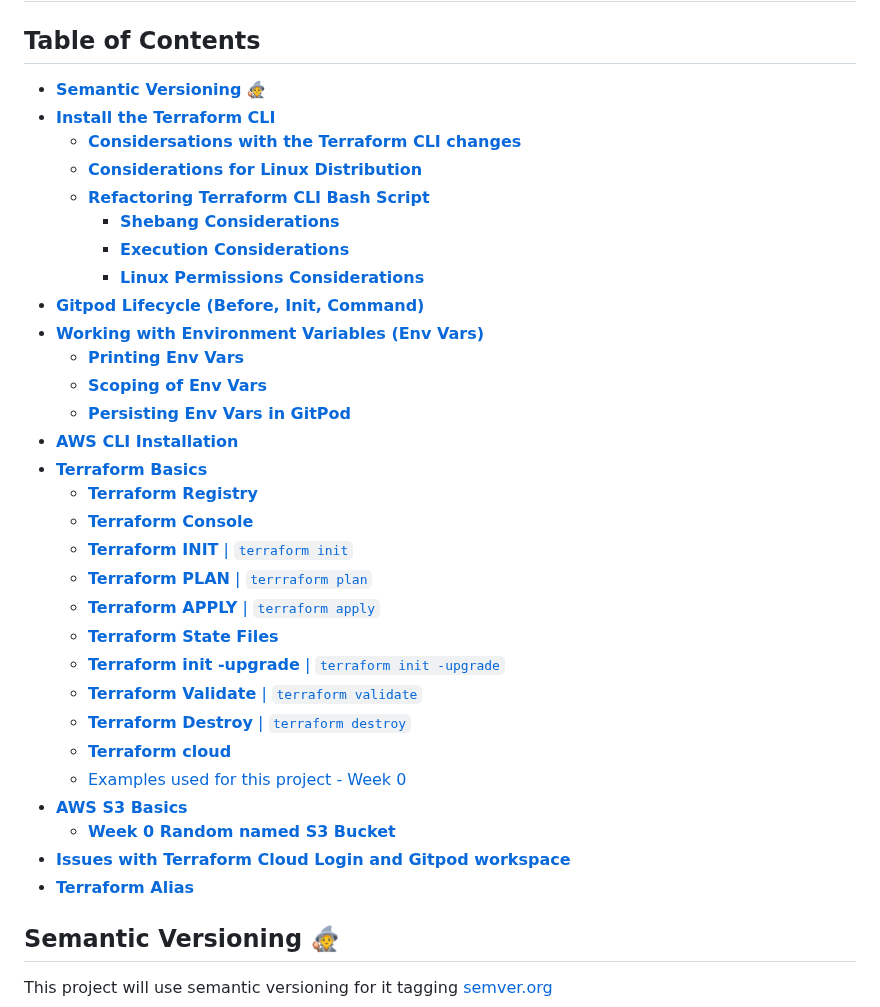
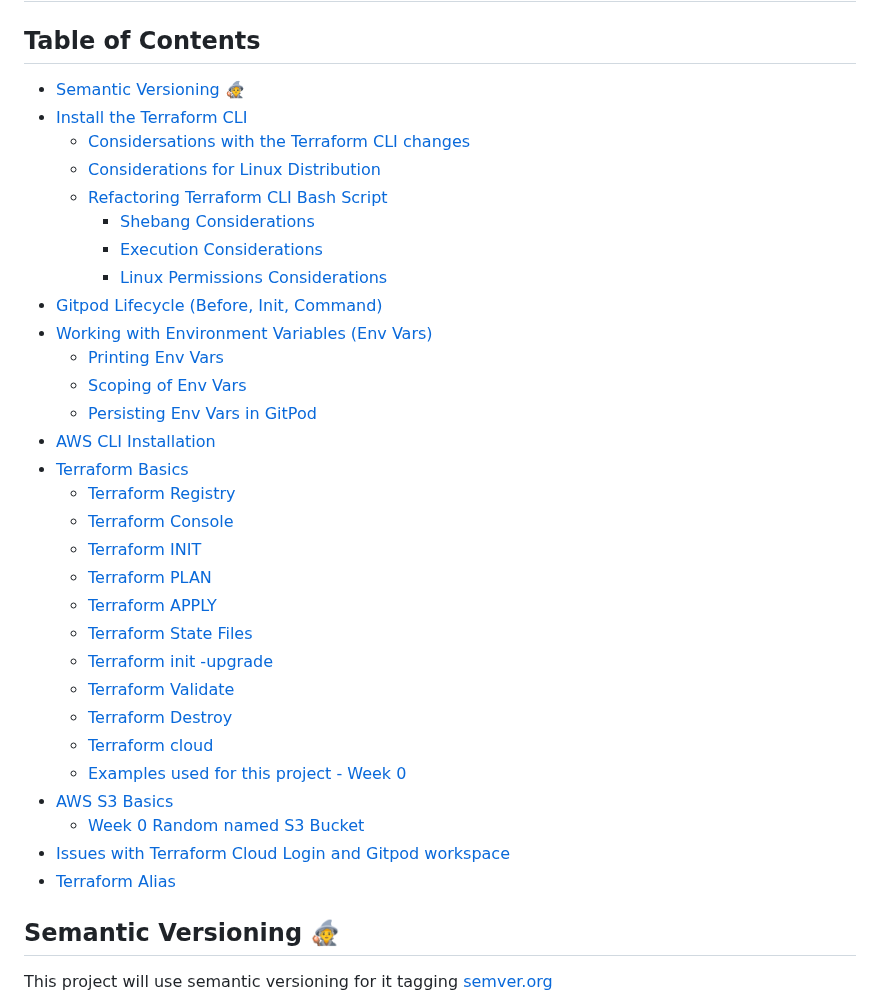
Before and after one commit to samsial/terraform-beginner-bootcamp-2023, a Markdown page: journal/week0.md, the part around the change. GitHub-like rendering.

Commit message:
#19 adjusted table of contents

```diff
--- a/journal/week0.md
+++ b/journal/week0.md
@@ -1,36 +1,36 @@
 # **Terraform Beginner Bootcamp 2023**
 
 ## Table of Contents
-- [**Semantic Versioning** :mage:](#--semantic-versioning----mage-)
-- [**Install the Terraform CLI**](#--install-the-terraform-cli--)
-  * [**Considersations with the Terraform CLI changes**](#--considersations-with-the-terraform-cli-changes--)
-  * [**Considerations for Linux Distribution**](#--considerations-for-linux-distribution--)
-  * [**Refactoring Terraform CLI Bash Script**](#--refactoring-terraform-cli-bash-script--)
-    + [**Shebang Considerations**](#--shebang-considerations--)
-    + [**Execution Considerations**](#--execution-considerations--)
-    + [**Linux Permissions Considerations**](#--linux-permissions-considerations--)
-- [**Gitpod Lifecycle (Before, Init, Command)**](#--gitpod-lifecycle--before--init--command---)
-- [**Working with Environment Variables (Env Vars)**](#--working-with-environment-variables--env-vars---)
-  * [**Printing Env Vars**](#--printing-env-vars--)
-  * [**Scoping of Env Vars**](#--scoping-of-env-vars--)
-  * [**Persisting Env Vars in GitPod**](#--persisting-env-vars-in-gitpod--)
-- [**AWS CLI Installation**](#--aws-cli-installation--)
-- [**Terraform Basics**](#--terraform-basics--)
-  * [**Terraform Registry**](#--terraform-registry--)
-  * [**Terraform Console**](#--terraform-console--)
-  * [**Terraform INIT** | `terraform init`](#--terraform-init------terraform-init-)
-  * [**Terraform PLAN** | `terrraform plan`](#--terraform-plan------terrraform-plan-)
-  * [**Terraform APPLY** | `terraform apply`](#--terraform-apply------terraform-apply-)
-  * [**Terraform State Files**](#--terraform-state-files--)
-  * [**Terraform init -upgrade** | `terraform init -upgrade`](#--terraform-init--upgrade------terraform-init--upgrade-)
-  * [**Terraform Validate** | `terraform validate`](#--terraform-validate------terraform-validate-)
-  * [**Terraform Destroy** | `terraform destroy`](#--terraform-destroy------terraform-destroy-)
-  * [**Terraform cloud**](#--terraform-cloud--)
-  * [Examples used for this project - Week 0](#examples-used-for-this-project---week-0)
-- [**AWS S3 Basics**](#--aws-s3-basics--)
-    + [**Week 0 Random named S3 Bucket**](#--week-0-random-named-s3-bucket--)
-- [**Issues with Terraform Cloud Login and Gitpod workspace**](#--issues-with-terraform-cloud-login-and-gitpod-workspace--)
-- [**Terraform Alias**](#--terraform-alias--)
+- [Semantic Versioning :mage:](#semantic-versioning--mage-)
+- [Install the Terraform CLI](#install-the-terraform-cli)
+  * [Considersations with the Terraform CLI changes](#considersations-with-the-terraform-cli-changes)
+  * [Considerations for Linux Distribution](#considerations-for-linux-distribution)
+  * [Refactoring Terraform CLI Bash Script](#refactoring-terraform-cli-bash-script)
+    + [Shebang Considerations](#shebang-considerations)
+    + [Execution Considerations](#execution-considerations)
+    + [Linux Permissions Considerations](#linux-permissions-considerations)
+- [Gitpod Lifecycle (Before, Init, Command)](#gitpod-lifecycle-before-init-command)
+- [Working with Environment Variables (Env Vars)](#working-with-environment-variables-env-vars)
+  * [Printing Env Vars](#printing-env-vars)
+  * [Scoping of Env Vars](#scoping-of-env-vars)
+  * [Persisting Env Vars in GitPod](#persisting-env-vars-in-gitpod)
+- [AWS CLI Installation](#aws-cli-installation)
+- [Terraform Basics](#terraform-basics)
+  * [Terraform Registry](#terraform-registry)
+  * [Terraform Console](#terraform-console)
+  * [Terraform INIT](#terraform-init--terraform-init)
+  * [Terraform PLAN](#terraform-plan--terrraform-plan)
+  * [Terraform APPLY](#terraform-apply--terraform-apply)
+  * [Terraform State Files](#terraform-state-files)
+  * [Terraform init -upgrade](#terraform-init--upgrade--terraform-init--upgrade)
+  * [Terraform Validate](#terraform-validate--terraform-validate)
+  * [Terraform Destroy](#terraform-destroy--terraform-destroy)
+  * [Terraform cloud](#terraform-cloud)
+  * [Examples used for this project - Week 0](#examples-used-for-this-project-week-0)
+- [AWS S3 Basics](#aws-s3-basics)
+    + [Week 0 Random named S3 Bucket](#week-0-random-named-s3-bucket)
+- [Issues with Terraform Cloud Login and Gitpod workspace](#issues-with-terraform-cloud-login-and-gitpod-workspace)
+- [Terraform Alias](#terraform-alias)
 
 
 </br>
```
